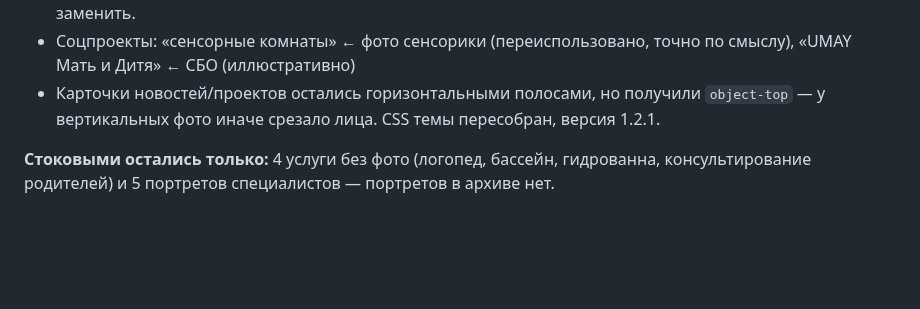
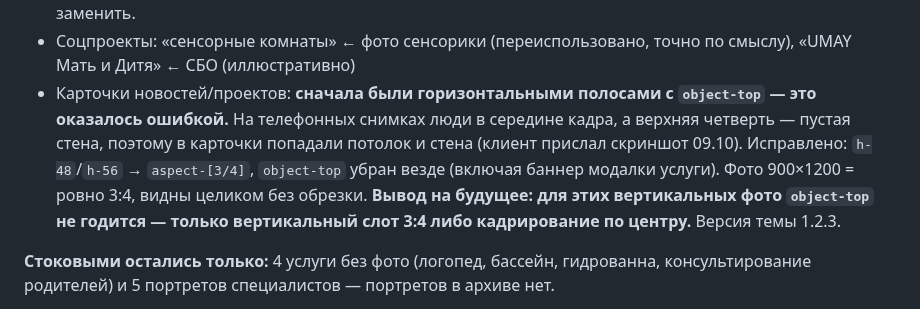
Before and after one commit to farik9797/erekshe-analar, a Markdown page: PROGRESS.md, the part around the change. Rendered like a GitHub page; blank space fills up the shorter version.

Commit message:
PROGRESS: исправление кадрирования картинок новостей и проектов
Co-Authored-By: Claude Opus 5 <noreply@anthropic.com>

```diff
--- a/PROGRESS.md
+++ b/PROGRESS.md
@@ -395,8 +395,13 @@ media-запросы и произвольные значения на мест
   Если появятся фото с самих мероприятий — заменить.
 - Соцпроекты: «сенсорные комнаты» ← фото сенсорики (переиспользовано, точно по смыслу),
   «UMAY Мать и Дитя» ← СБО (иллюстративно)
-- Карточки новостей/проектов остались горизонтальными полосами, но получили `object-top` —
-  у вертикальных фото иначе срезало лица. CSS темы пересобран, версия 1.2.1.
+- Карточки новостей/проектов: **сначала были горизонтальными полосами с `object-top` —
+  это оказалось ошибкой.** На телефонных снимках люди в середине кадра, а верхняя
+  четверть — пустая стена, поэтому в карточки попадали потолок и стена (клиент прислал
+  скриншот 09.10). Исправлено: `h-48`/`h-56` → `aspect-[3/4]`, `object-top` убран везде
+  (включая баннер модалки услуги). Фото 900×1200 = ровно 3:4, видны целиком без обрезки.
+  **Вывод на будущее: для этих вертикальных фото `object-top` не годится — только
+  вертикальный слот 3:4 либо кадрирование по центру.** Версия темы 1.2.3.
 
 **Стоковыми остались только:** 4 услуги без фото (логопед, бассейн, гидрованна,
 консультирование родителей) и 5 портретов специалистов — портретов в архиве нет.
```
